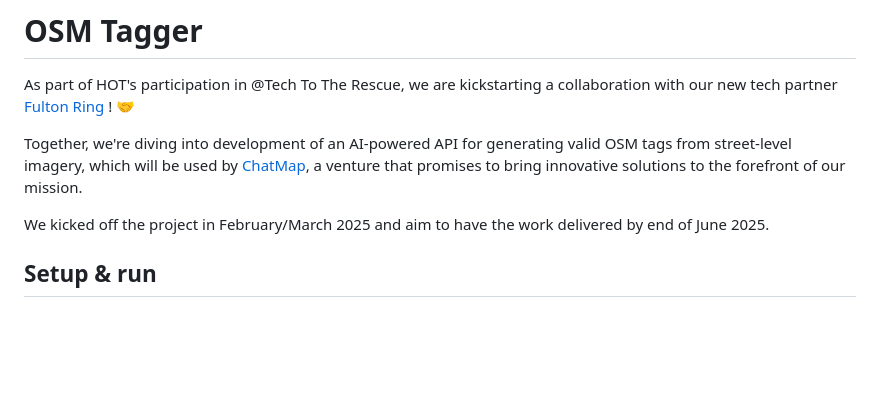
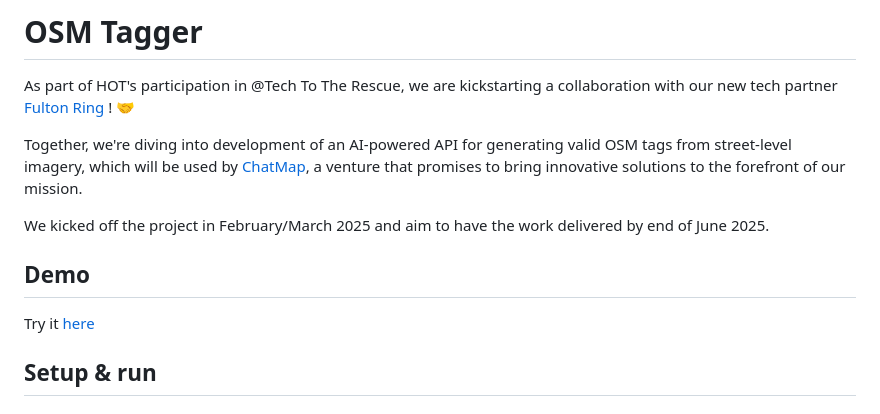
Before and after one commit to hotosm/osm-tagger, a Markdown page: README.md, the part around the change. Drawn GitHub-style; blank space fills up the shorter version.

```diff
--- a/README.md
+++ b/README.md
@@ -5,6 +5,10 @@ As part of HOT's participation in @Tech To The Rescue, we are kickstarting a col
 Together, we're diving into development of an AI-powered API for generating valid OSM tags from street-level imagery, which will be used by [ChatMap](https://chatmap.hotosm.org), a venture that promises to bring innovative solutions to the forefront of our mission.
 
 We kicked off the project in February/March 2025 and aim to have the work delivered by end of June 2025.
+
+## Demo
+
+Try it [here](https://hotosm.github.io/osm-tagger/)
 
 ## Setup & run
 
```
